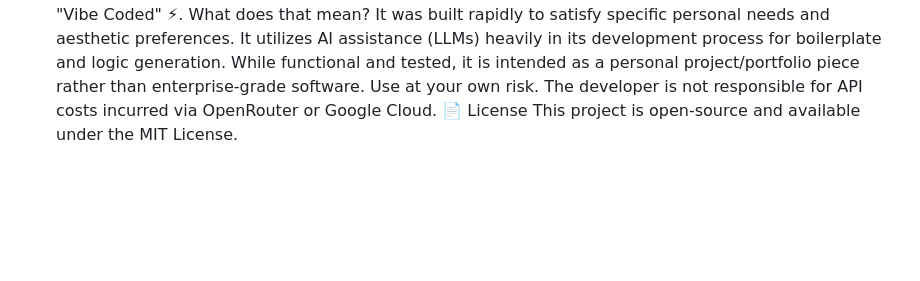
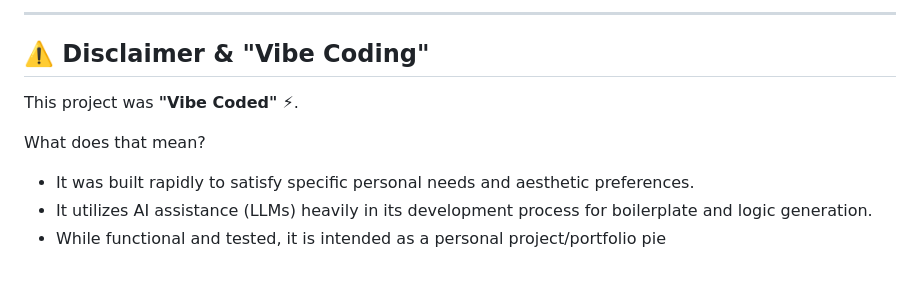
Before and after one commit to JCDC0/AIRP, a Markdown page: README.md, the part around the change printed below. Drawn GitHub-style; blank space fills up the shorter version.

```diff
--- a/README.md
+++ b/README.md
@@ -72,7 +91,10 @@ This project was "Vibe Coded" ⚡.
+---
+
+## ⚠️ Disclaimer & "Vibe Coding"
+
+This project was **"Vibe Coded"** ⚡.
+
 What does that mean?
-It was built rapidly to satisfy specific personal needs and aesthetic preferences.
-It utilizes AI assistance (LLMs) heavily in its development process for boilerplate and logic generation.
-While functional and tested, it is intended as a personal project/portfolio piece rather than enterprise-grade software.
-Use at your own risk. The developer is not responsible for API costs incurred via OpenRouter or Google Cloud.
-📄 License
-This project is open-source and available under the MIT License.
+*   It was built rapidly to satisfy specific personal needs and aesthetic preferences.
+*   It utilizes AI assistance (LLMs) heavily in its development process for boilerplate and logic generation.
+*   While functional and tested, it is intended as a personal project/portfolio pie
```
Also changed, not shown: other parts of README.md (+87 -68 lines).
